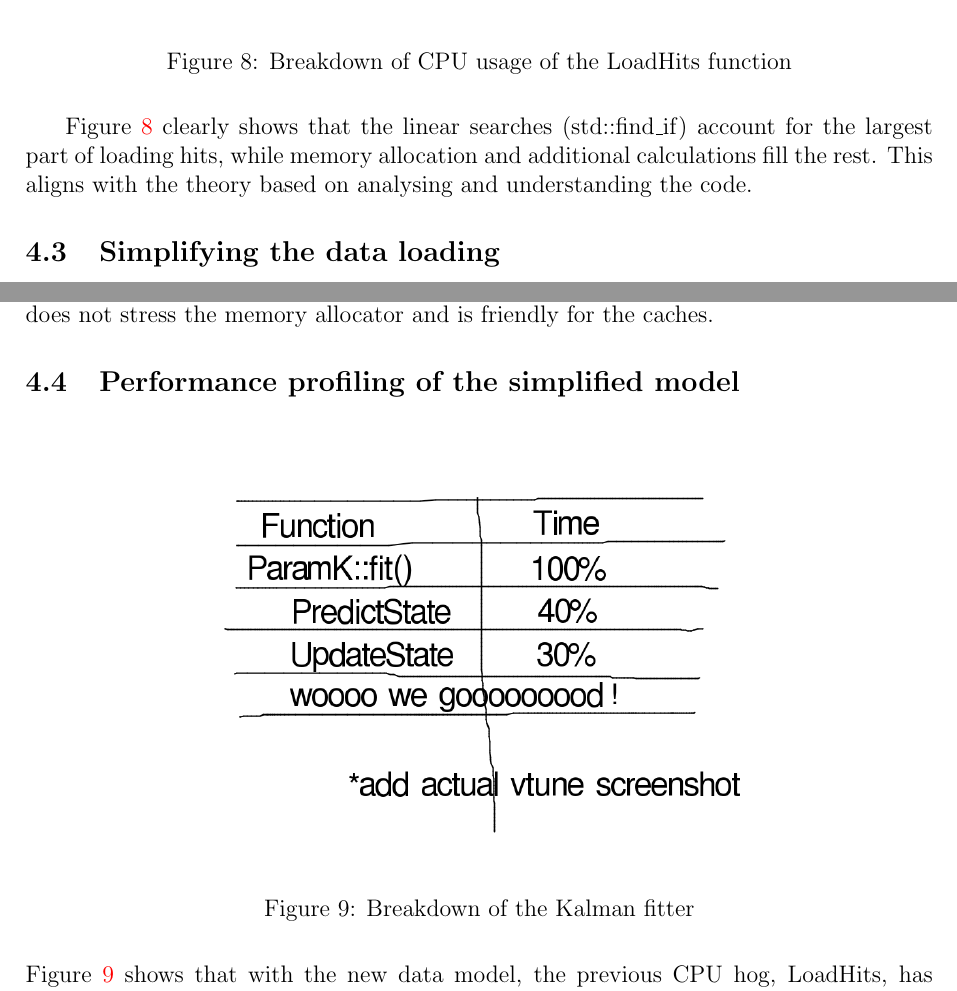
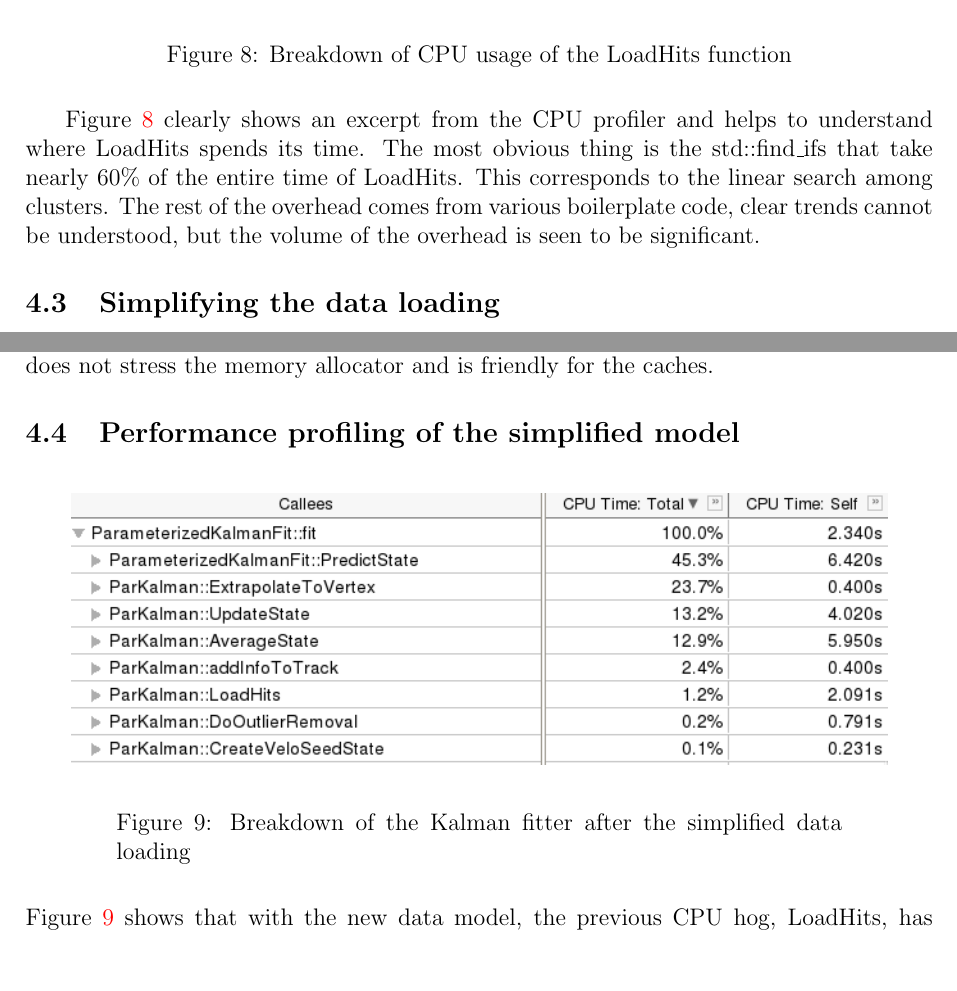
Before and after one commit to petiaccja/UU_CERN_Thesis, a LaTeX thesis (Report/uu_cern_thesis_report.tex): two parts of pages 11 and 12 of 14, joined at a grey line, cut so that both start at the same text, the shorter picture padded with empty space. Compiled offline with pdfLaTeX.

Commit message:
added real screenshots for vtune profiler

```diff
--- a/Report/uu_cern_thesis_report.tex
+++ b/Report/uu_cern_thesis_report.tex
@@ -249,14 +249,13 @@ As seen, this is a convoluted process, involving an asymptotically unacceptable
 
 \begin{figure}[H]
 	\begin{center}
-		\includegraphics[width=0.6\textwidth]{kalmanfit_loadhits_breakdown}
+		\includegraphics[width=0.9\textwidth]{kalmanfit_loadhits_breakdown}
 	\end{center}
 	\caption{Breakdown of CPU usage of the LoadHits function}
 	\label{fig_kalmanfit_loadhits_breakdown}
 \end{figure}
 
-Figure \ref{fig_kalmanfit_loadhits_breakdown} clearly shows that the linear searches (std::find\_if) account for the largest part of loading hits, while memory allocation and additional calculations fill the rest. This aligns with the theory based on analysing and understanding the code.
-
+Figure \ref{fig_kalmanfit_loadhits_breakdown} clearly shows an excerpt from the CPU profiler and helps to understand where LoadHits spends its time. The most obvious thing is the std::find\_ifs that take nearly 60\% of the entire time of LoadHits. This corresponds to the linear search among clusters. The rest of the overhead comes from various boilerplate code, clear trends cannot be understood, but the volume of the overhead is seen to be significant.
 
 \subsection{Simplifying the data loading}
 
@@ -294,9 +293,9 @@ Notice how the IDs are kept: the unfortunate reason for this is that other algor
 
 \begin{figure}[H]
 	\begin{center}
-		\includegraphics[width=0.6\textwidth]{kalmanfit_simplified_overall_breakdown}
+		\includegraphics[width=0.9\textwidth]{kalmanfit_simplified_overall_breakdown}
 	\end{center}
-	\caption{Breakdown of the Kalman fitter}
+	\caption{Breakdown of the Kalman fitter after the simplified data loading}
 	\label{fig_kalmanfit_simplified_overall_breakdown}
 \end{figure}
 
```
Also changed, not shown: Report/images/kalmanfit_loadhits_breakdown.png, Report/images/kalmanfit_overall_breakdown.png, Report/images/kalmanfit_simplified_overall_breakdown.png, Report/uu_cern_thesis_report.pdf, Report/uu_cern_thesis_report.tex (4 more changed lines).
